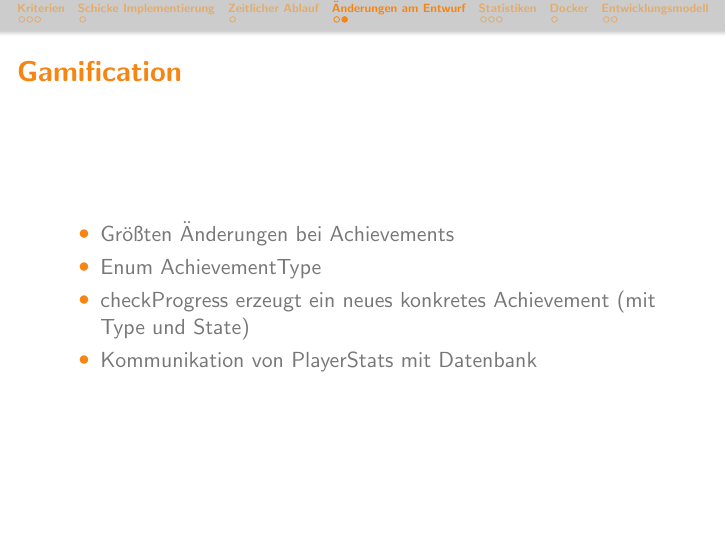
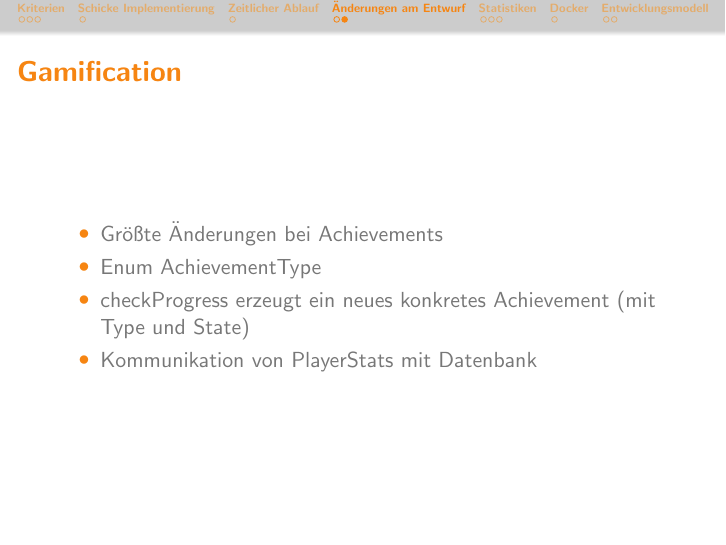
Before and after one commit to bendixsonnenberg/CS-Select-Allg, LaTeX slides (implementierung/pres/pres_impl.tex): page 8 of 14. Compiled offline with pdfLaTeX.

Commit message:
Fix typo

```diff
--- a/implementierung/pres/pres_impl.tex
+++ b/implementierung/pres/pres_impl.tex
@@ -122,7 +122,7 @@
 
 \begin{frame}{Gamification}
   \begin{itemize}
-     \item Größten Änderungen bei Achievements
+     \item Größte Änderungen bei Achievements
      \item Enum AchievementType
      \item checkProgress erzeugt ein neues konkretes Achievement (mit Type und State)
      \item Kommunikation von PlayerStats mit Datenbank
```
